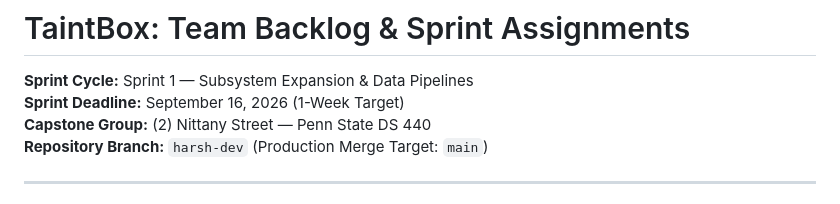
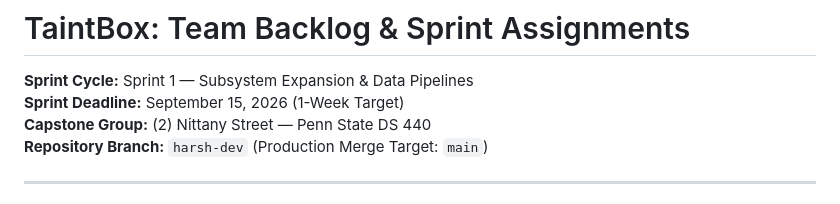
Before and after one commit to xyzmr114/ds440-nittanystreet, a Markdown page: TODO.md, the part around the change. Drawn GitHub-style.

Commit message:
Update sprint deadline from September 16 to 15

```diff
--- a/TODO.md
+++ b/TODO.md
@@ -1,7 +1,7 @@
 # TaintBox: Team Backlog & Sprint Assignments
 
 **Sprint Cycle:** Sprint 1 — Subsystem Expansion & Data Pipelines
-**Sprint Deadline:** September 16, 2026 (1-Week Target)
+**Sprint Deadline:** September 15, 2026 (1-Week Target)
 **Capstone Group:** (2) Nittany Street — Penn State DS 440
 **Repository Branch:** `harsh-dev` (Production Merge Target: `main`)
 
```
